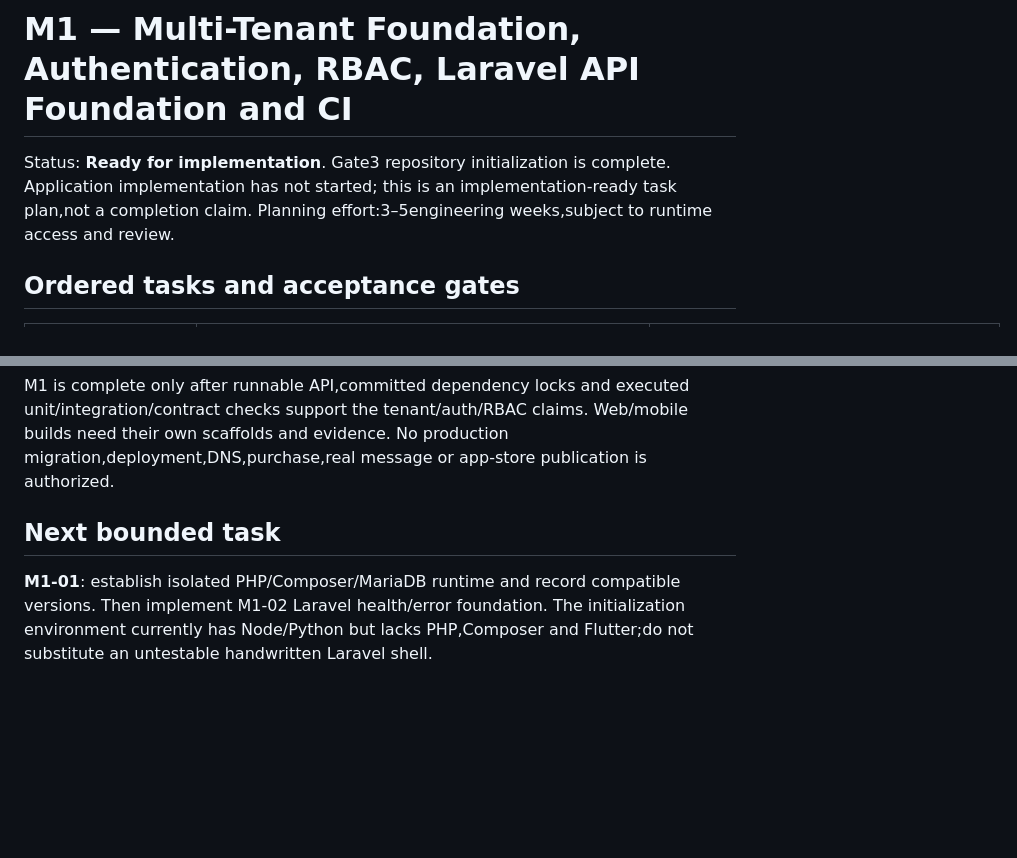
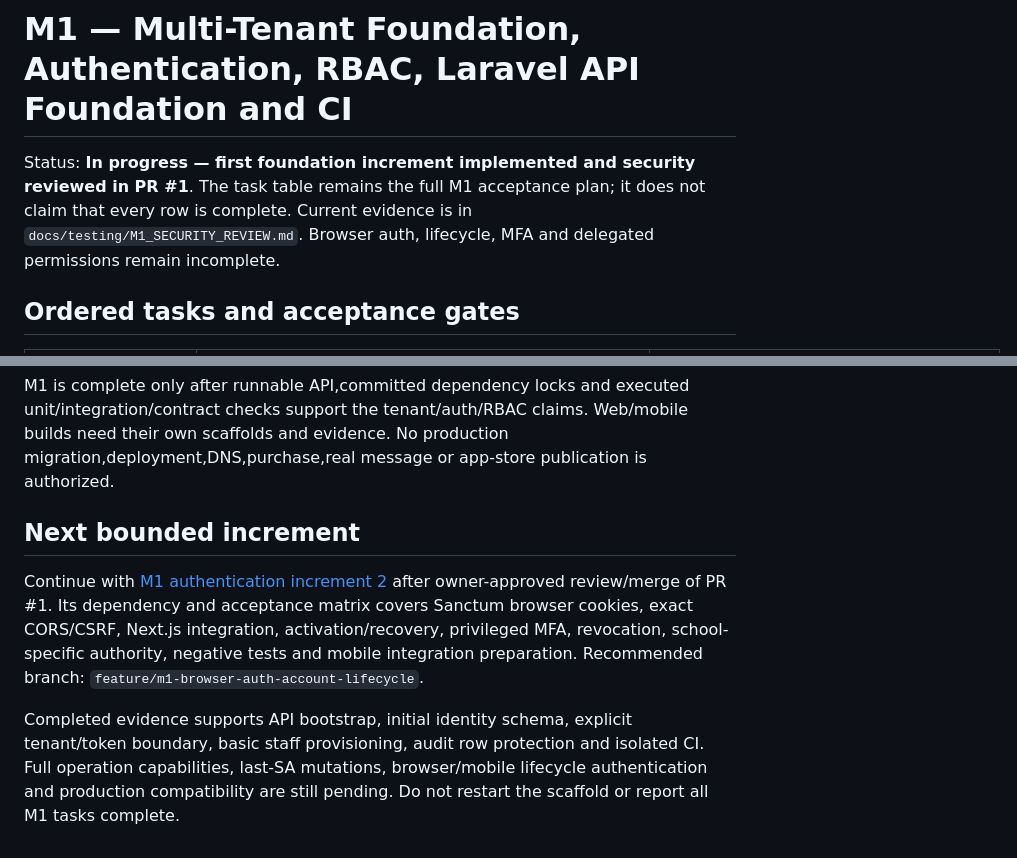
Before and after one commit to mollanuramin130/NUVIKOZ_Edu, a Markdown page: docs/milestones/M1_FOUNDATION.md, 2 parts joined by grey strips. Rendered like a GitHub page; blank space fills up the shorter version.

Commit message:
docs(m1): prepare authentication increment

```diff
--- a/docs/milestones/M1_FOUNDATION.md
+++ b/docs/milestones/M1_FOUNDATION.md
@@ -1,6 +1,6 @@
 # M1 — Multi-Tenant Foundation, Authentication, RBAC, Laravel API Foundation and CI
 
-Status: **Ready for implementation**. Gate3 repository initialization is complete. Application implementation has not started; this is an implementation-ready task plan,not a completion claim. Planning effort:3–5engineering weeks,subject to runtime access and review.
+Status: **In progress — first foundation increment implemented and security reviewed in PR #1**. The task table remains the full M1 acceptance plan; it does not claim that every row is complete. Current evidence is in `docs/testing/M1_SECURITY_REVIEW.md`. Browser auth, lifecycle, MFA and delegated permissions remain incomplete.
 
 ## Ordered tasks and acceptance gates
 
@@ -28,6 +28,8 @@ Synthetic SchoolA/B;a multi-school user;SA/P/T/S/G;inactive staff;revoked guardi
 
 M1 is complete only after runnable API,committed dependency locks and executed unit/integration/contract checks support the tenant/auth/RBAC claims. Web/mobile builds need their own scaffolds and evidence. No production migration,deployment,DNS,purchase,real message or app-store publication is authorized.
 
-## Next bounded task
+## Next bounded increment
 
-**M1-01**: establish isolated PHP/Composer/MariaDB runtime and record compatible versions. Then implement M1-02 Laravel health/error foundation. The initialization environment currently has Node/Python but lacks PHP,Composer and Flutter;do not substitute an untestable handwritten Laravel shell.
+Continue with [M1 authentication increment 2](M1_AUTH_INCREMENT_2.md) after owner-approved review/merge of PR #1. Its dependency and acceptance matrix covers Sanctum browser cookies, exact CORS/CSRF, Next.js integration, activation/recovery, privileged MFA, revocation, school-specific authority, negative tests and mobile integration preparation. Recommended branch: `feature/m1-browser-auth-account-lifecycle`.
+
+Completed evidence supports API bootstrap, initial identity schema, explicit tenant/token boundary, basic staff provisioning, audit row protection and isolated CI. Full operation capabilities, last-SA mutations, browser/mobile lifecycle authentication and production compatibility are still pending. Do not restart the scaffold or report all M1 tasks complete.
```
Also changed, not shown: docs/milestones/M1_AUTH_INCREMENT_2.md (added, +20 -0 lines).
